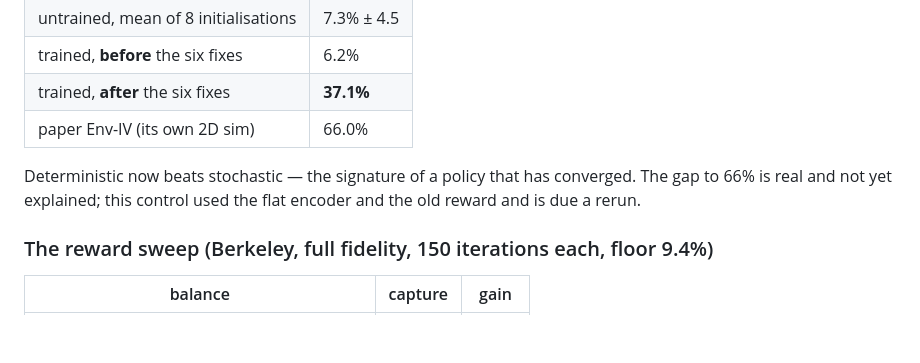
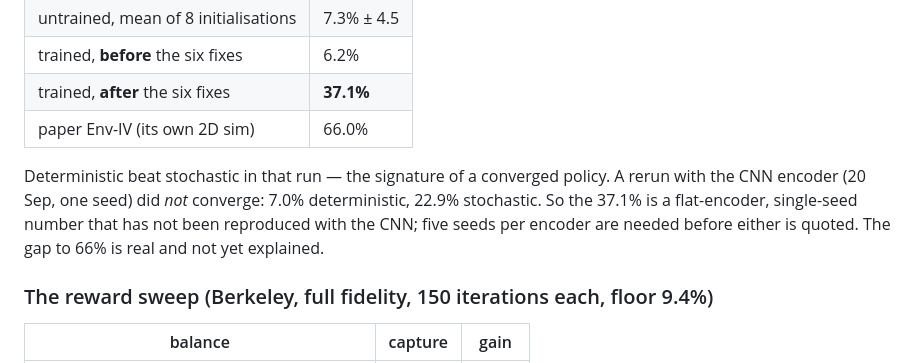
Before and after one commit to Pranman1/HADR-3D, a Markdown page: WHAT_WE_BUILT.md, the part around the change. Drawn GitHub-style; blank space fills up the shorter version.

```diff
--- a/WHAT_WE_BUILT.md
+++ b/WHAT_WE_BUILT.md
@@ -180,9 +180,11 @@ Paper-scale setup, 25 m grid, 40 pairs, 4 fire origins, deterministic capture:
 | trained, **after** the six fixes | **37.1%** |
 | paper Env-IV (its own 2D sim) | 66.0% |
 
-Deterministic now beats stochastic — the signature of a policy that has converged.
-The gap to 66% is real and not yet explained; this control used the flat encoder and
-the old reward and is due a rerun.
+Deterministic beat stochastic in that run — the signature of a converged policy. A
+rerun with the CNN encoder (20 Sep, one seed) did *not* converge: 7.0% deterministic,
+22.9% stochastic. So the 37.1% is a flat-encoder, single-seed number that has not been
+reproduced with the CNN; five seeds per encoder are needed before either is quoted.
+The gap to 66% is real and not yet explained.
 
 ### The reward sweep (Berkeley, full fidelity, 150 iterations each, floor 9.4%)
 
```
Also changed, not shown: OVERNIGHT_FINDINGS.md (+21 -0 lines), PENDING.md (+3 -2 lines).
